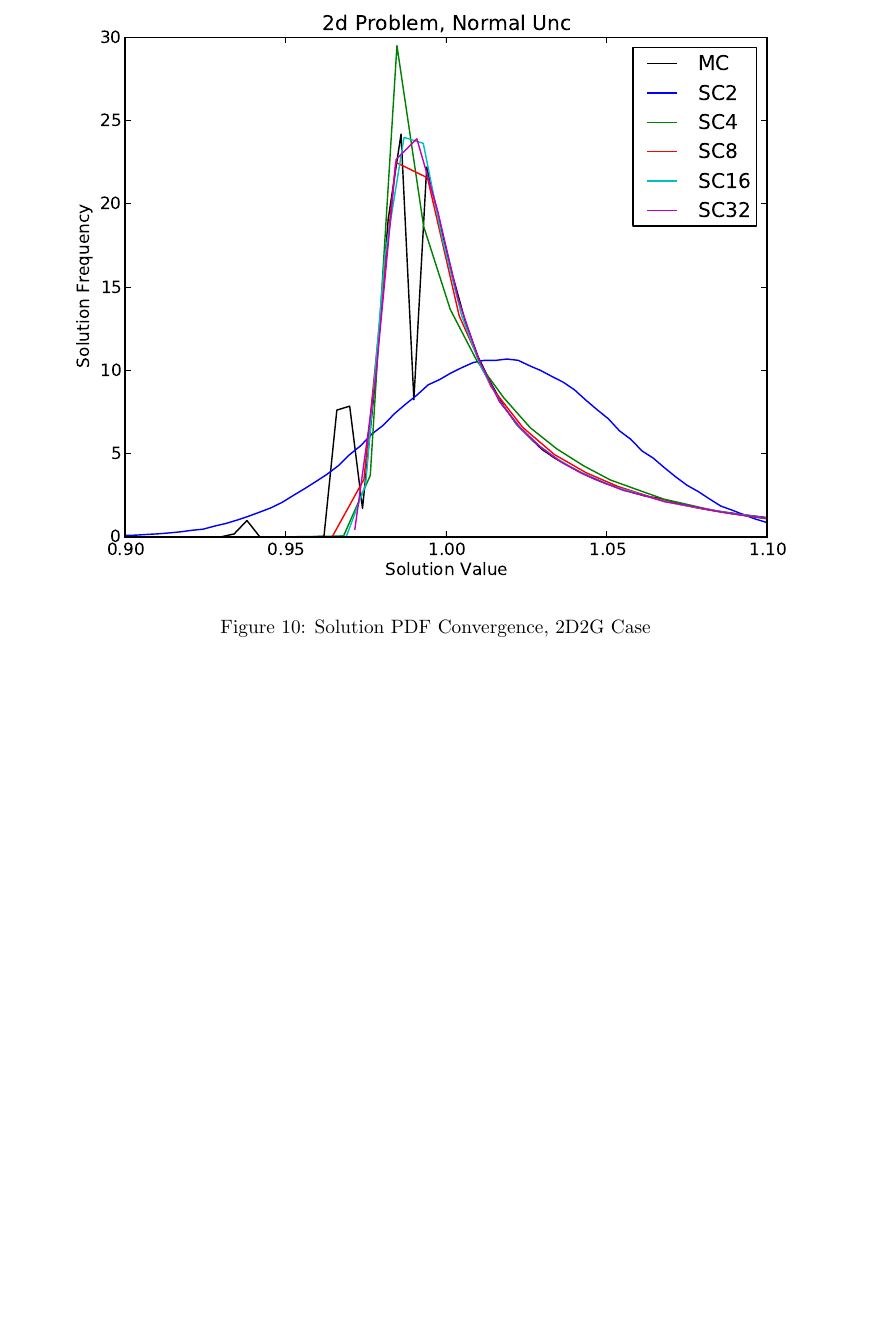
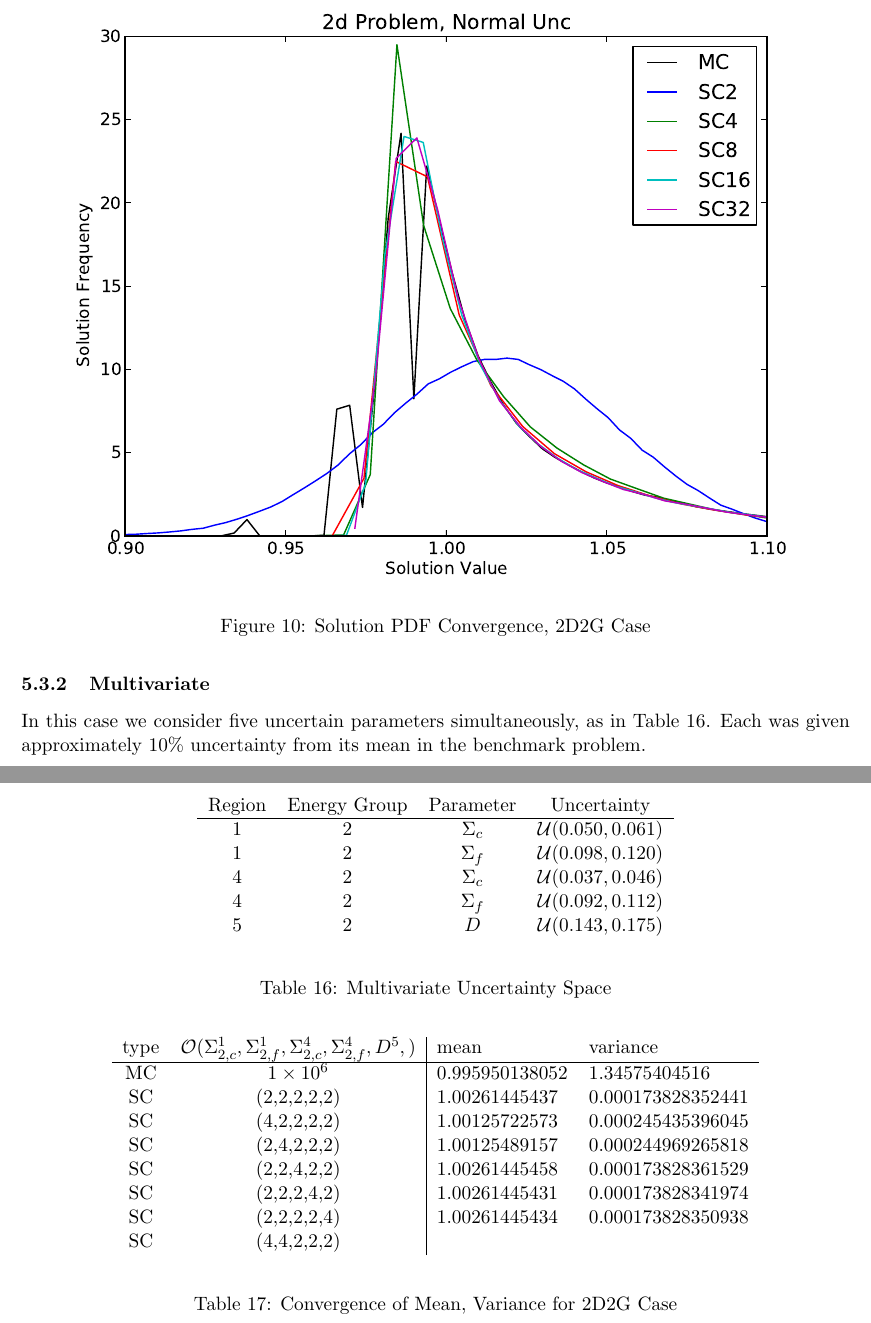
Before and after one commit to taoyiliang/unc-quant, a LaTeX document (trunk/testbed_writeup/testUQ_report.tex, which reads trunk/testbed_writeup/twoD.tex): part of page 19 of 19 before the commit and two parts of pages 19 and 20 of 20 after it, the two joined at a grey line, cut so that both start at the same text, the shorter picture padded with empty space. Compiled offline with pdfLaTeX.

Commit message:
updates for 2g2d5v uniform case

```diff
--- a/trunk/testbed_writeup/testUQ_report.tex
+++ b/trunk/testbed_writeup/testUQ_report.tex
@@ -9,6 +9,7 @@
 \usepackage{lscape}
 \usepackage{pdflscape}
 \usepackage{float}
+\usepackage{titlesec}
 \usepackage{physics} %TODO convert everything else across to this
 \newcommand{\drv}[2]{\ensuremath{\frac{d #1}{d #2}}}
 \newcommand{\ddrv}[2]{\ensuremath{\frac{d^2 #1}{d^2 #2}}}
--- a/trunk/testbed_writeup/twoD.tex
+++ b/trunk/testbed_writeup/twoD.tex
@@ -105,14 +112,47 @@ SC & 32 & 1.01643813464 & 0.00184726152781
 \label{tab:2dcrit}
 \end{table}
 
-\begin{figure}[h!]
+\begin{figure}[H]
 \centering
    \includegraphics[width=\textwidth]{../graphics/2d_normal_pdfs}
    \caption{Solution PDF Convergence, 2D2G Case}
    \label{fig:2dcrit}
 \end{figure}
 
+\subsubsection{Multivariate}
+In this case we consider five uncertain parameters simultaneously, as in Table \ref{tab:2d2g5param}.  Each was given approximately 10\% uncertainty from its mean in the benchmark problem.
+\begin{table}
+\begin{center}
+\begin{tabular}{c c c c}
+Region & Energy Group & Parameter & Uncertainty \\ \hline
+1 & 2 & $\Sigma_c$ & $\mathcal{U}(0.050,0.061) $\\
+1 & 2 & $\Sigma_f$ & $\mathcal{U}(0.098,0.120) $\\
+4 & 2 & $\Sigma_c$ & $\mathcal{U}(0.037,0.046) $\\
+4 & 2 & $\Sigma_f$ & $\mathcal{U}(0.092,0.112) $\\
+5 & 2 & $D$            & $\mathcal{U}(0.143,0.175) $\\
+\end{tabular}
+\end{center}
+\caption{Multivariate Uncertainty Space}
+\label{tab:2d2g5param}
+\end{table}
 
+\begin{table}[H]
+\begin{center}
+\begin{tabular}{c c|l l}
+type & $\mathcal{O}(\Sigma_{2,c}^1,\Sigma_{2,f}^1,\Sigma_{2,c}^4,\Sigma_{2,f}^4,D^5,)$ & mean & variance \\ \hline
+MC & $1\times10^6$ & 0.995950138052 & 1.34575404516 \\
+SC & (2,2,2,2,2)  & 1.00261445437 & 0.000173828352441 \\
+SC & (4,2,2,2,2)  & 1.00125722573 & 0.000245435396045 \\
+SC & (2,4,2,2,2)  & 1.00125489157 & 0.000244969265818 \\
+SC & (2,2,4,2,2)  & 1.00261445458 & 0.000173828361529 \\
+SC & (2,2,2,4,2)  & 1.00261445431 & 0.000173828341974 \\
+SC & (2,2,2,2,4)  & 1.00261445434 & 0.000173828350938 \\
+SC & (4,4,2,2,2)  &  &
+\end{tabular}
+\end{center}
+\caption{Convergence of Mean, Variance for 2D2G Case}
+\label{tab:2dcrit}
+\end{table}
 %
 %\begin{figure}[h!]
 %\centering
```
Also changed, not shown: trunk/testbed_writeup/testUQ_report.pdf, trunk/testbed_writeup/testUQ_report.tex (2 more changed lines), trunk/testbed_writeup/twoD.tex (21 more changed lines).
